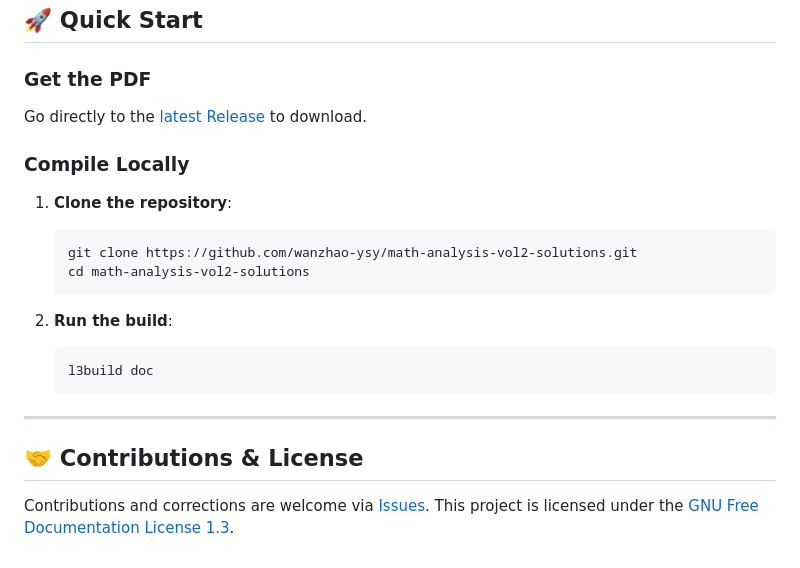
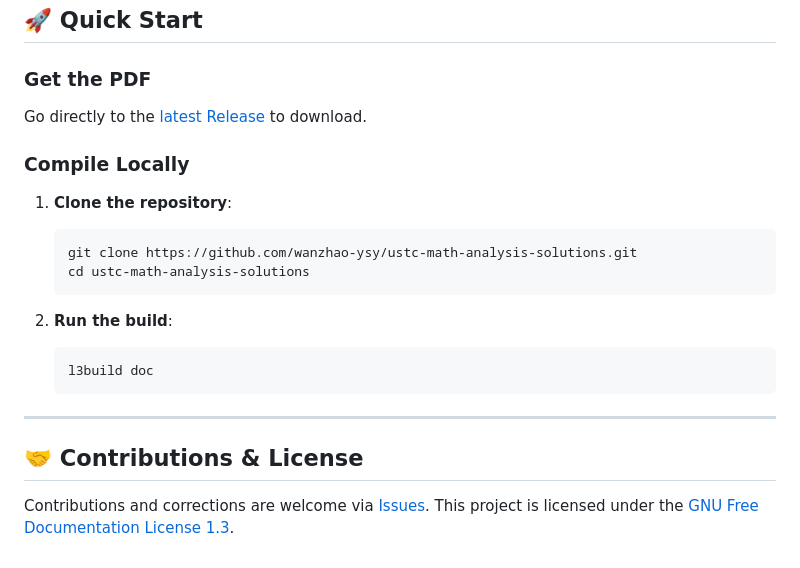
Before and after one commit to wanzhao-ysy/math-analysis-vol2-solutions, a Markdown page: README.en.md, the part around one of its changes. GitHub-like rendering.

Commit message:
docs: update repository links and clone commands in readme

````diff
--- a/README.en.md
+++ b/README.en.md
@@ -76,8 +76,8 @@ Go directly to the [latest Release](https://github.com/wanzhao-ysy/math-analysis
 1. **Clone the repository**:
 
    ```bash
-   git clone https://github.com/wanzhao-ysy/math-analysis-vol2-solutions.git
-   cd math-analysis-vol2-solutions
+   git clone https://github.com/wanzhao-ysy/ustc-math-analysis-solutions.git
+   cd ustc-math-analysis-solutions
    ```
 
 2. **Run the build**:
````
Also changed, not shown: other parts of README.en.md (+3 -3 lines), README.md (+5 -5 lines).
